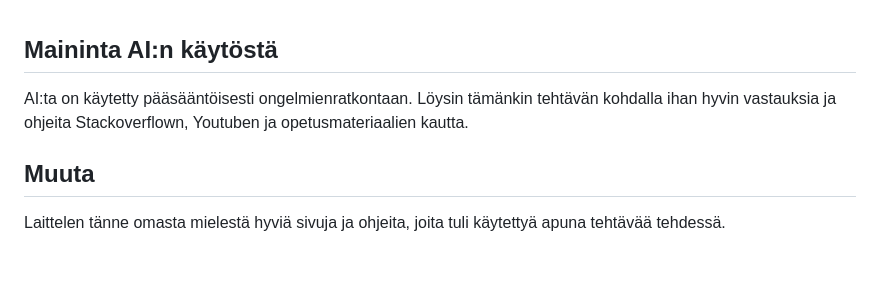
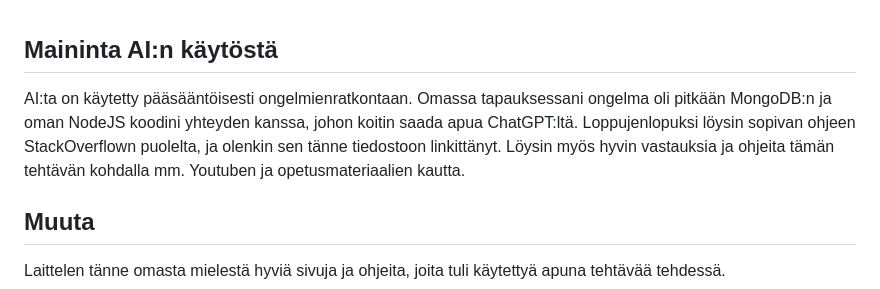
Before and after one commit to chimkem/LaureaFullStack_JenSun, a Markdown page: WS05/readme.md, the part around the change. Drawn GitHub-style; blank space fills up the shorter version.

Commit message:
AI lisäys
Tarkennettu mihin AI:ta on käytetty

```diff
--- a/WS05/readme.md
+++ b/WS05/readme.md
@@ -61,7 +61,7 @@ Jos käyttäjä ei ole ollenkaan databasessa:
 ![DELETE2](/WS05/screenshots/notfounddeleted.png)
 <br>
 ## Maininta AI:n käytöstä
-AI:ta on käytetty pääsääntöisesti ongelmienratkontaan. Löysin tämänkin tehtävän kohdalla ihan hyvin vastauksia ja ohjeita Stackoverflown, Youtuben ja opetusmateriaalien kautta.
+AI:ta on käytetty pääsääntöisesti ongelmienratkontaan. Omassa tapauksessani ongelma oli pitkään MongoDB:n ja oman NodeJS koodini yhteyden kanssa, johon koitin saada apua ChatGPT:ltä. Loppujenlopuksi löysin sopivan ohjeen StackOverflown puolelta, ja olenkin sen tänne tiedostoon linkittänyt. Löysin myös hyvin vastauksia ja ohjeita tämän tehtävän kohdalla mm. Youtuben ja opetusmateriaalien kautta.
 ## Muuta
 Laittelen tänne omasta mielestä hyviä sivuja ja ohjeita, joita tuli käytettyä apuna tehtävää tehdessä.
 <br><br>
```
